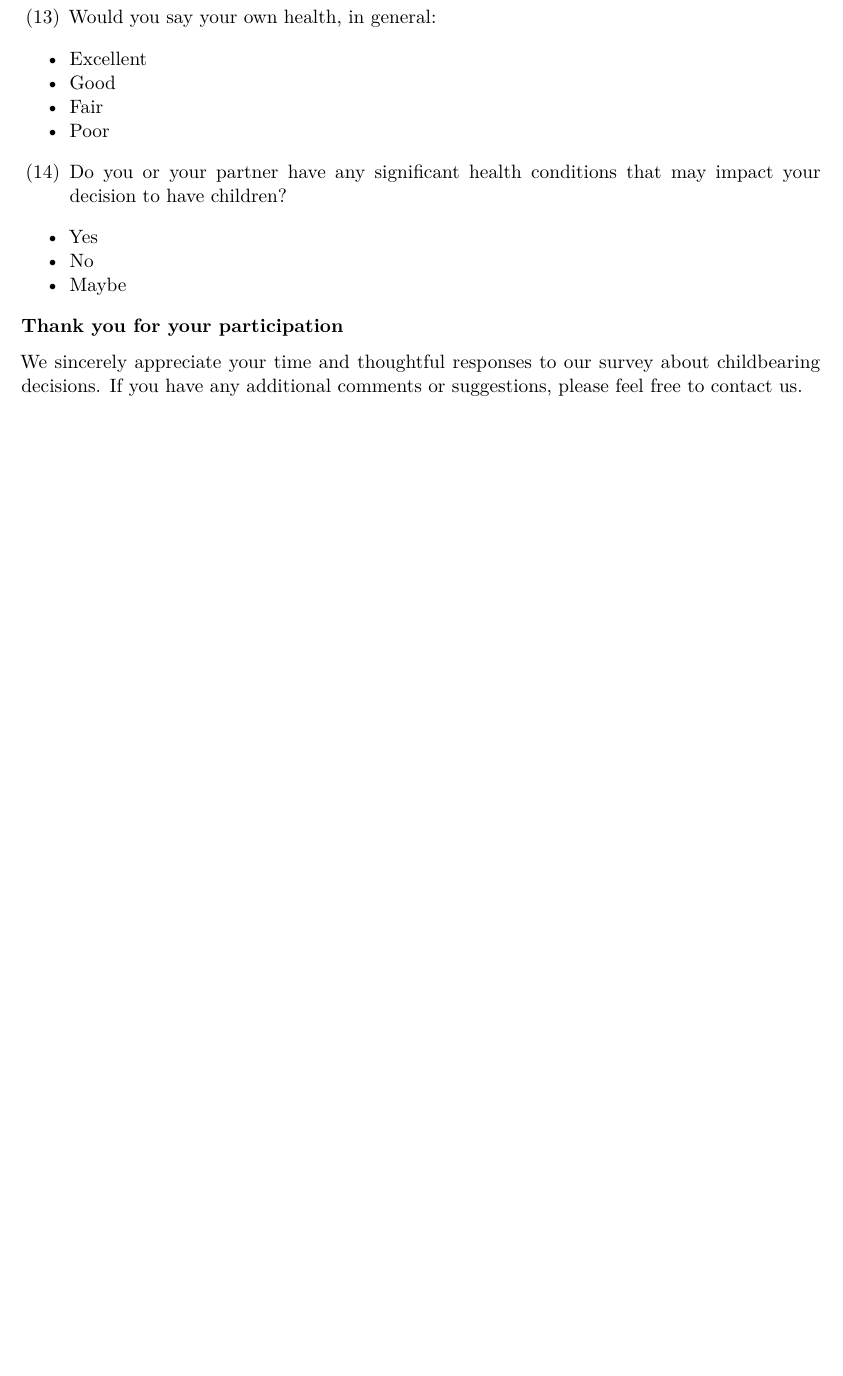
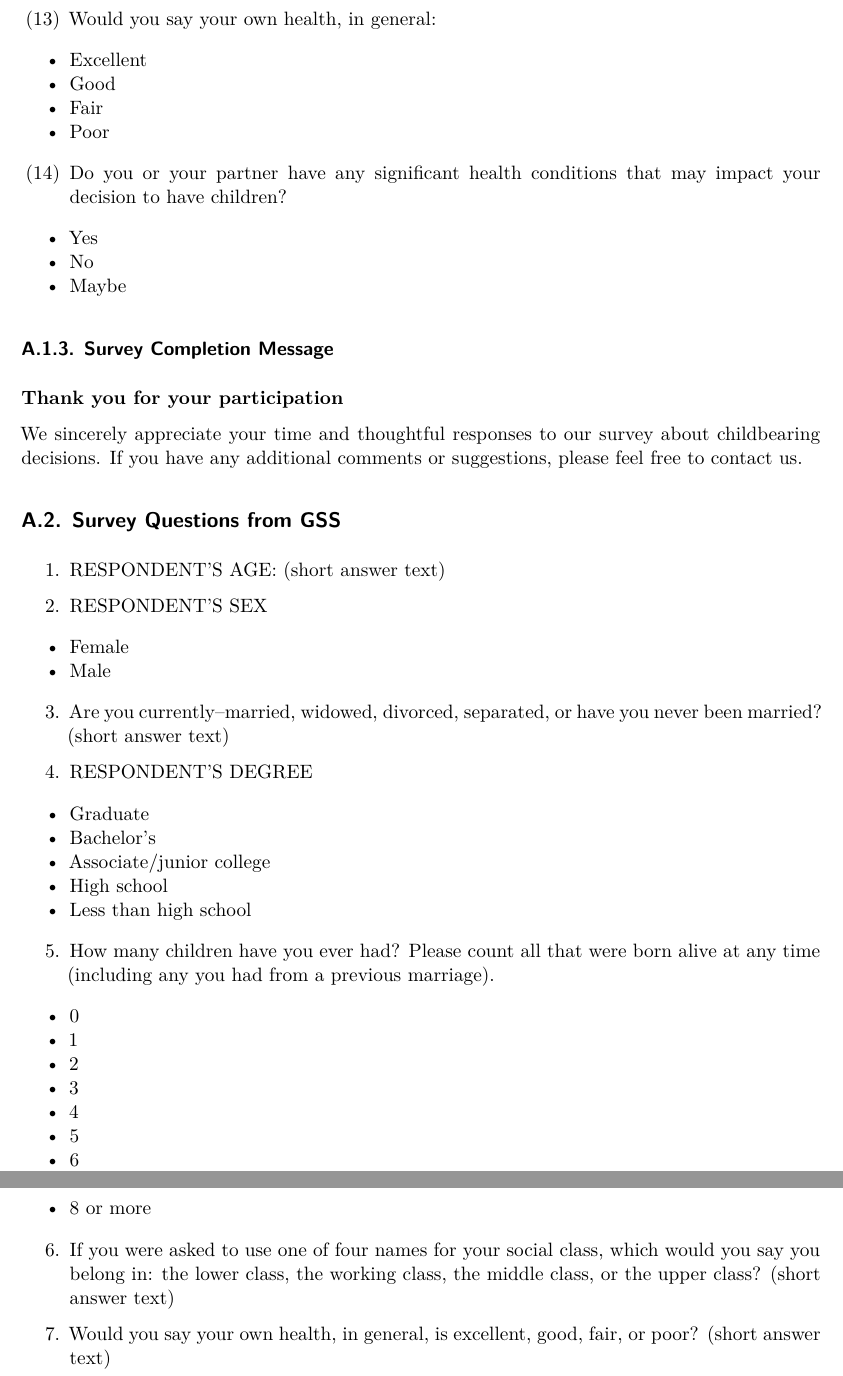
Before and after one commit to mehrnoush68/-childlessness-in-america, a Quarto document (outputs/paper/paper.qmd): part of page 16 of 17 before the commit and two parts of pages 16 and 17 of 18 after it, the two joined at a grey line, cut so that both start at the same text, the shorter picture padded with empty space. Rendered offline with R 4.5, knitr and Pandoc in place of Quarto, then LaTeX, with nearby package versions.

Commit message:
GSS questions added

```diff
--- a/outputs/paper/paper.qmd
+++ b/outputs/paper/paper.qmd
@@ -725,10 +728,51 @@ Thank you for taking the time to complete this survey. If you have any questions
 - No
 - Maybe
 
+### Survey Completion Message
+
 **Thank you for your participation**
 
 We sincerely appreciate your time and thoughtful responses to our survey about childbearing decisions. If you have any additional comments or suggestions, please feel free to contact us.
 
+
+
+## Survey Questions from GSS
+
+1. RESPONDENT'S AGE: (short answer text)
+
+2. RESPONDENT'S SEX
+
+- Female
+- Male
+
+3. Are you currently--married, widowed, divorced, separated, or have you never been married? (short answer text)
+
+4. RESPONDENT'S DEGREE
+
+- Graduate
+- Bachelor's
+- Associate/junior college
+- High school
+- Less than high school
+
+5. How many children have you ever had?  Please count all that were born alive at any time (including any you had from a previous marriage).
+
+- 0
+- 1
+- 2
+- 3
+- 4
+- 5
+- 6
+- 7
+- 8 or more
+
+
+6. If you were asked to use one of four names for your social class, which would you say you belong in: the lower class, the working class, the middle class, or the upper class? (short answer text)
+
+7. Would you say your own health, in general, is excellent, good, fair, or  poor? (short answer text)
+
+
 \newpage
 
 # References
```
Also changed, not shown: outputs/paper/paper.qmd (9 more changed lines).
